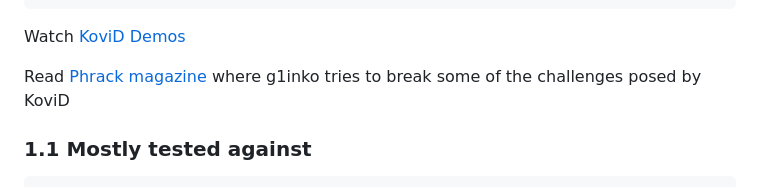
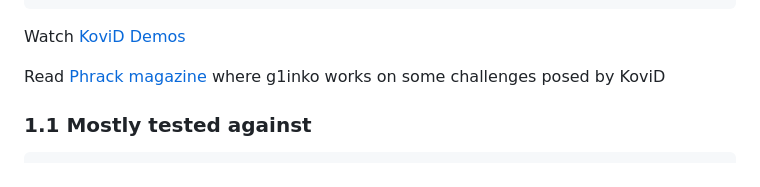
Before and after one commit to MathiasBynense/DHCP, a Markdown page: README.md, the part around the change. Rendered like a GitHub page.

Commit message:
Rewrite phrack descpr.

```diff
--- a/README.md
+++ b/README.md
@@ -28,7 +28,7 @@
 
 Watch [KoviD Demos](https://github.com/carloslack/kv-demos/tree/master)
 
-Read [Phrack magazine](http://phrack.org/issues/71/12.html#article) where g1inko tries to break some of the challenges posed by KoviD
+Read [Phrack magazine](http://phrack.org/issues/71/12.html#article) where g1inko works on some challenges posed by KoviD
 
 ### 1.1 Mostly tested against
 
```
